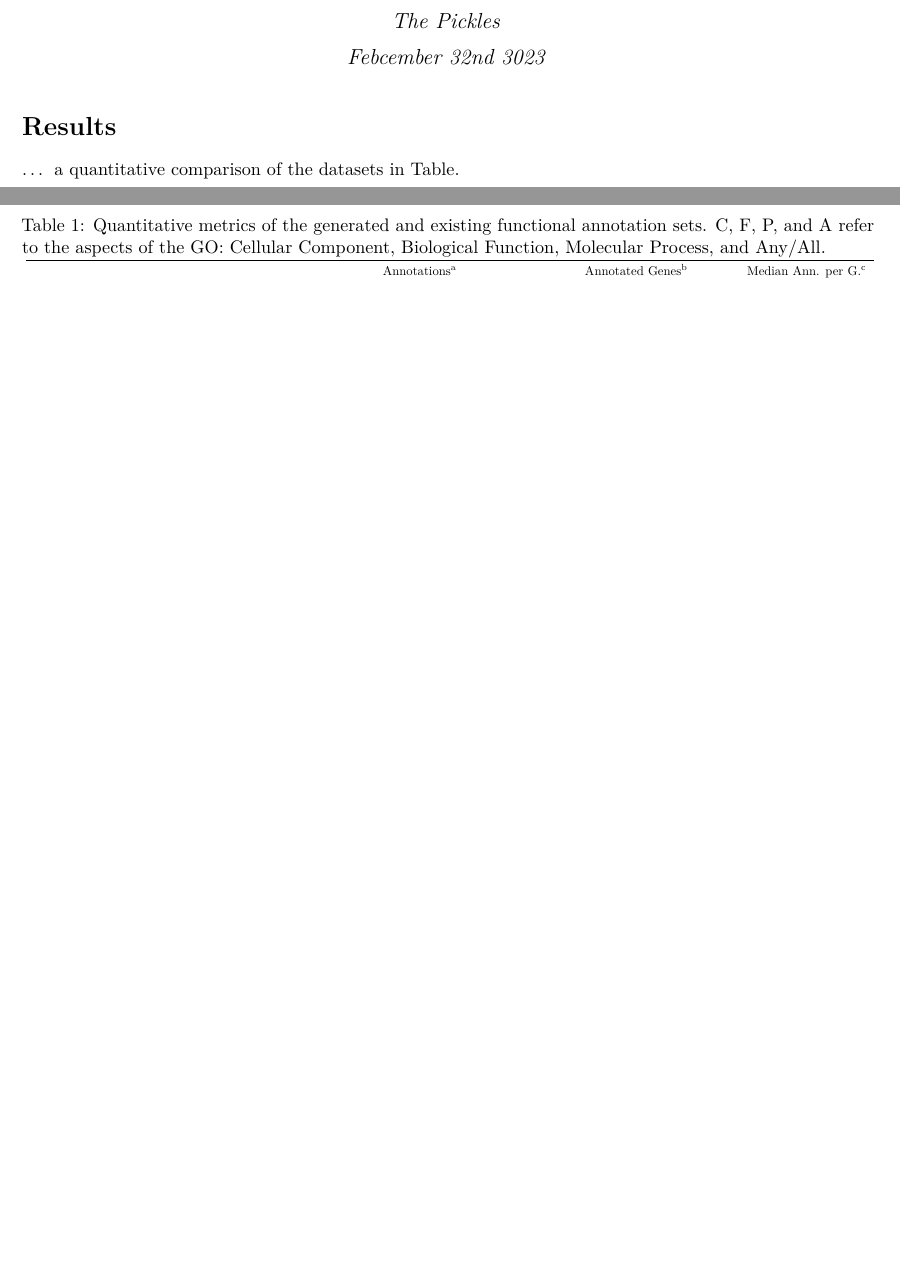
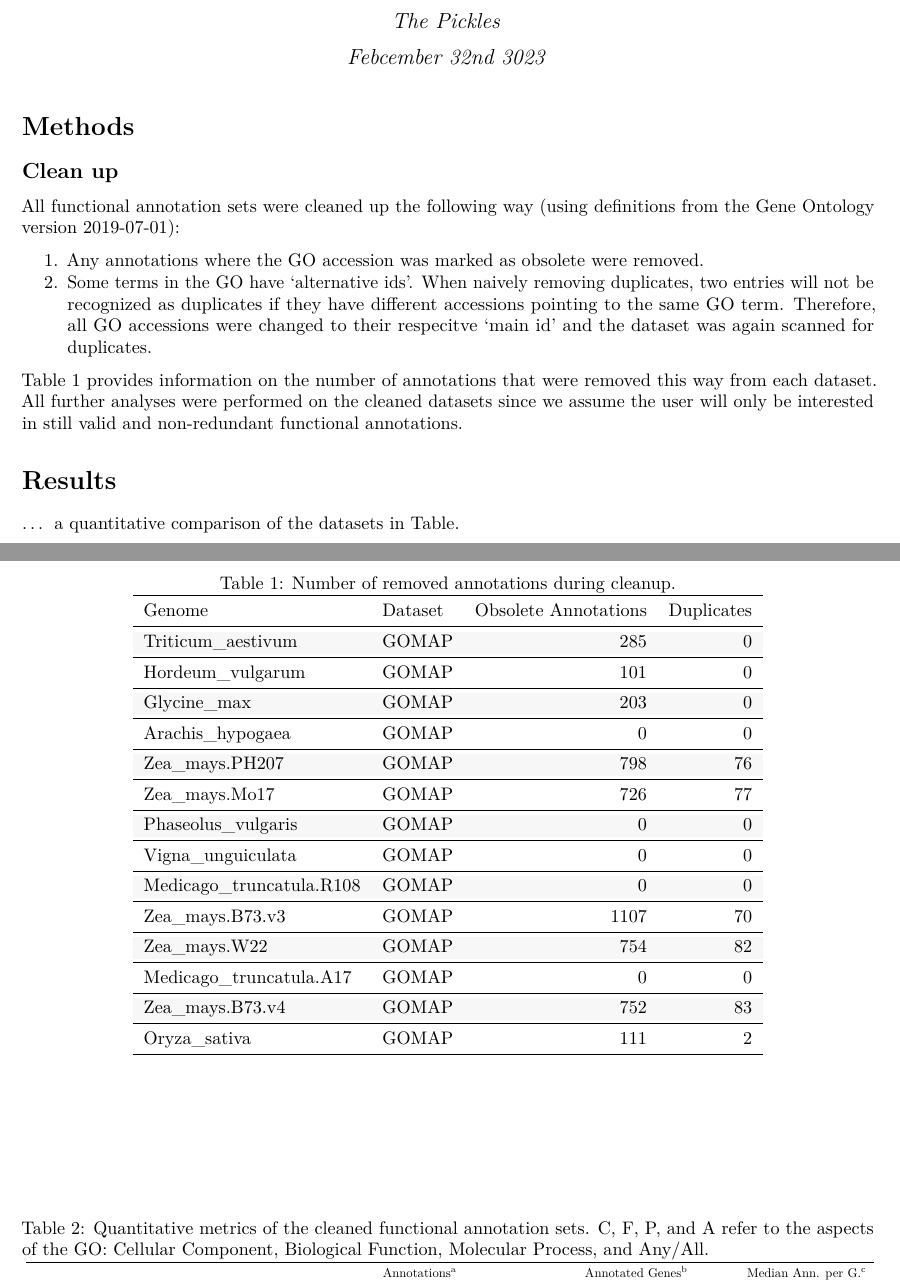
Before and after one commit to LeilaFattel/GOMAP-Paper-2019.1, a LaTeX document (Paper.tex): two parts of pages 1 and 2 of 2, joined at a grey line, cut so that both start at the same text, the shorter picture padded with empty space. Compiled offline with pdfLaTeX.

Commit message:
Finish implementing cleanup

```diff
--- a/Paper.tex
+++ b/Paper.tex
@@ -102,6 +102,34 @@
 \begin{document}
 \maketitle
 
+\hypertarget{methods}{%
+\section{Methods}\label{methods}}
+
+\hypertarget{clean-up}{%
+\subsection{Clean up}\label{clean-up}}
+
+All functional annotation sets were cleaned up the following way (using
+definitions from the Gene Ontology version 2019-07-01):
+
+\begin{enumerate}
+\def\labelenumi{\arabic{enumi}.}
+\tightlist
+\item
+  Any annotations where the GO accession was marked as obsolete were
+  removed.
+\item
+  Some terms in the GO have `alternative ids'. When naively removing
+  duplicates, two entries will not be recognized as duplicates if they
+  have different accessions pointing to the same GO term. Therefore, all
+  GO accessions were changed to their respecitve `main id' and the
+  dataset was again scanned for duplicates.
+\end{enumerate}
+
+Table 1 provides information on the number of annotations that were
+removed this way from each dataset. All further analyses were performed
+on the cleaned datasets since we assume the user will only be interested
+in still valid and non-redundant functional annotations.
+
 \hypertarget{results}{%
 \section{Results}\label{results}}
 
@@ -109,7 +137,46 @@
 
 \begin{table}[t]
 
-\caption{\label{tab:t_annotation_quantities}Quantitative metrics of the generated and existing functional annotation sets. C, F, P, and A refer to the aspects of the GO: Cellular Component, Biological Function, Molecular Process, and Any/All.}
+\caption{\label{tab:cleanup_table}Number of removed annotations during cleanup.}
+\centering
+\begin{tabular}{llrr}
+\toprule
+Genome & Dataset & Obsolete Annotations & Duplicates\\
+\midrule
+\rowcolor{gray!6}  Triticum\_aestivum & GOMAP & 285 & 0\\
+\cmidrule{1-4}
+Hordeum\_vulgarum & GOMAP & 101 & 0\\
+\cmidrule{1-4}
+\rowcolor{gray!6}  Glycine\_max & GOMAP & 203 & 0\\
+\cmidrule{1-4}
+Arachis\_hypogaea & GOMAP & 0 & 0\\
+\cmidrule{1-4}
+\rowcolor{gray!6}  Zea\_mays.PH207 & GOMAP & 798 & 76\\
+\cmidrule{1-4}
+Zea\_mays.Mo17 & GOMAP & 726 & 77\\
+\cmidrule{1-4}
+\rowcolor{gray!6}  Phaseolus\_vulgaris & GOMAP & 0 & 0\\
+\cmidrule{1-4}
+Vigna\_unguiculata & GOMAP & 0 & 0\\
+\cmidrule{1-4}
+\rowcolor{gray!6}  Medicago\_truncatula.R108 & GOMAP & 0 & 0\\
+\cmidrule{1-4}
+Zea\_mays.B73.v3 & GOMAP & 1107 & 70\\
+\cmidrule{1-4}
+\rowcolor{gray!6}  Zea\_mays.W22 & GOMAP & 754 & 82\\
+\cmidrule{1-4}
+Medicago\_truncatula.A17 & GOMAP & 0 & 0\\
+\cmidrule{1-4}
+\rowcolor{gray!6}  Zea\_mays.B73.v4 & GOMAP & 752 & 83\\
+\cmidrule{1-4}
+Oryza\_sativa & GOMAP & 111 & 2\\
+\bottomrule
+\end{tabular}
+\end{table}
+
+\begin{table}[t]
+
+\caption{\label{tab:t_annotation_quantities}Quantitative metrics of the cleaned functional annotation sets. C, F, P, and A refer to the aspects of the GO: Cellular Component, Biological Function, Molecular Process, and Any/All.}
 \centering
 \resizebox{\linewidth}{!}{
 \begin{threeparttable}
```
Also changed, not shown: Paper.pdf, analyses/cleanup/README.md (added), 3 other files.
